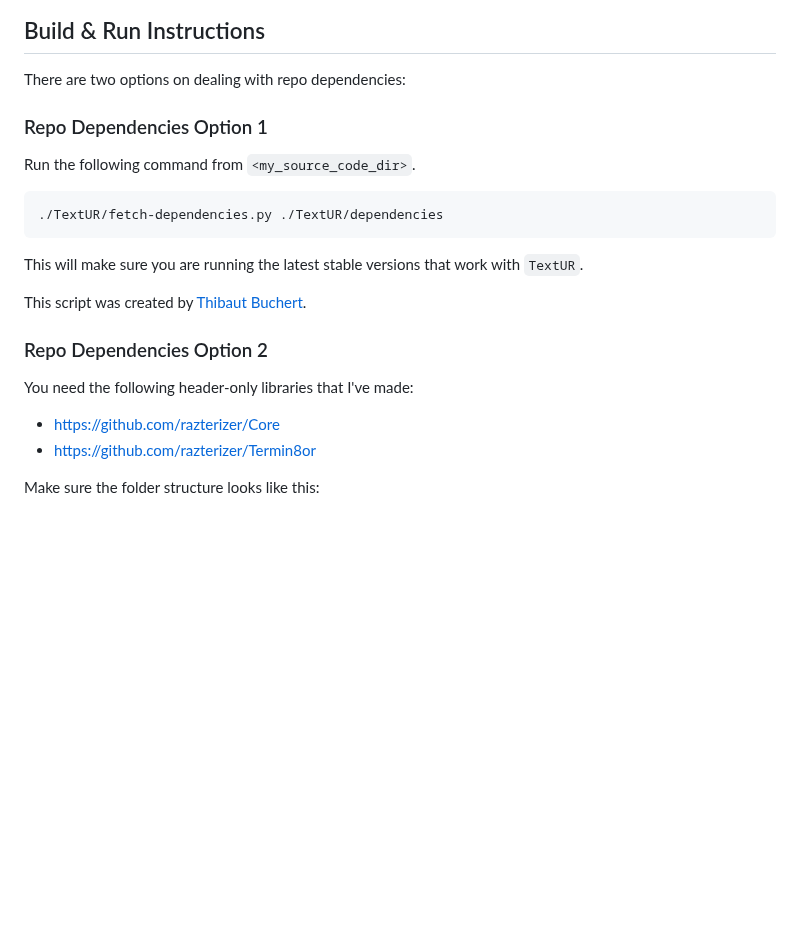
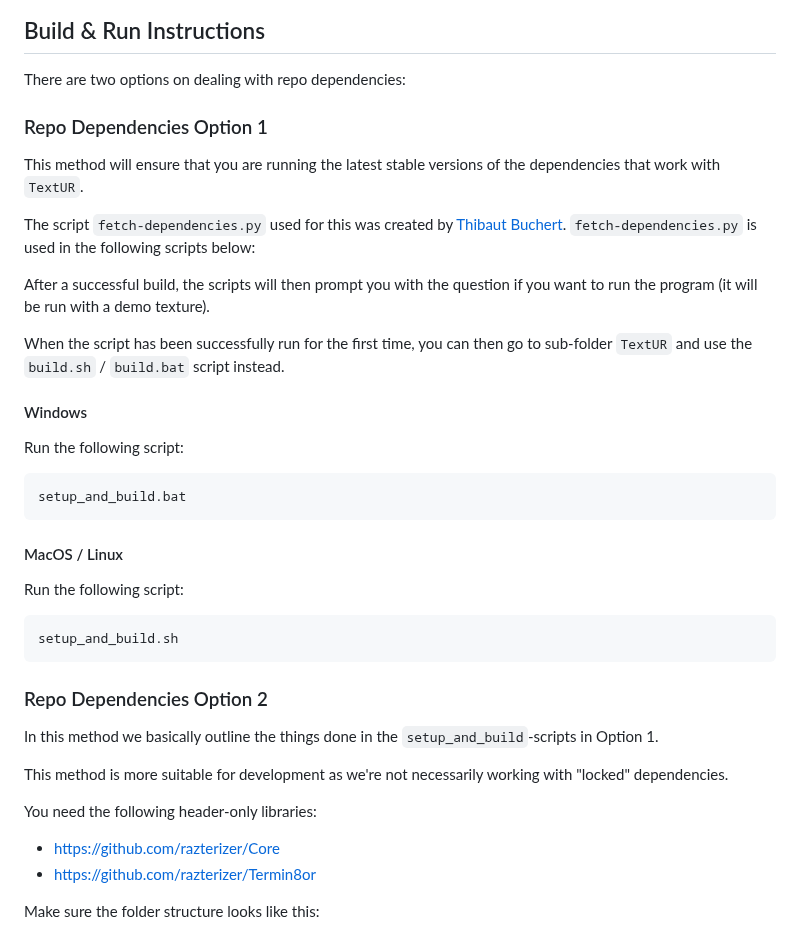
Before and after one commit to razterizer/TextUR, a Markdown page: README.md, the part around the change. Drawn GitHub-style; blank space fills up the shorter version.

Commit message:
README.md: * Updating the build and run section with some new info.

````diff
--- a/README.md
+++ b/README.md
@@ -128,19 +128,39 @@ Custom textel "Magic Stone":
 ## Build & Run Instructions
 
 There are two options on dealing with repo dependencies:
+
 ### Repo Dependencies Option 1
 
-Run the following command from `<my_source_code_dir>`.
+This method will ensure that you are running the latest stable versions of the dependencies that work with `TextUR`.
+
+The script `fetch-dependencies.py` used for this was created by [Thibaut Buchert](https://github.com/thibautbuchert).
+`fetch-dependencies.py` is used in the following scripts below:
+
+After a successful build, the scripts will then prompt you with the question if you want to run the program (it will be run with a demo texture).
+
+When the script has been successfully run for the first time, you can then go to sub-folder `TextUR` and use the `build.sh` / `build.bat` script instead.
+
+#### Windows
+
+Run the following script:
 ```sh
-./TextUR/fetch-dependencies.py ./TextUR/dependencies
+setup_and_build.bat
 ```
-This will make sure you are running the latest stable versions that work with `TextUR`.
 
-This script was created by [Thibaut Buchert](https://github.com/thibautbuchert).
+#### MacOS / Linux
+
+Run the following script:
+```sh
+setup_and_build.sh
+```
 
 ### Repo Dependencies Option 2
 
-You need the following header-only libraries that I've made:
+In this method we basically outline the things done in the `setup_and_build`-scripts in Option 1.
+
+This method is more suitable for development as we're not necessarily working with "locked" dependencies.
+
+You need the following header-only libraries:
 * https://github.com/razterizer/Core
 * https://github.com/razterizer/Termin8or
 
````
